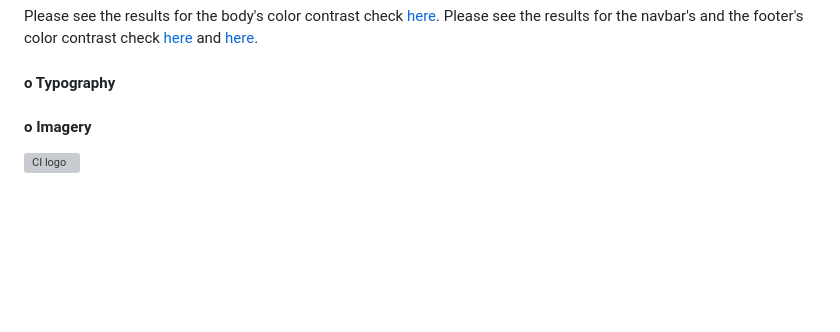
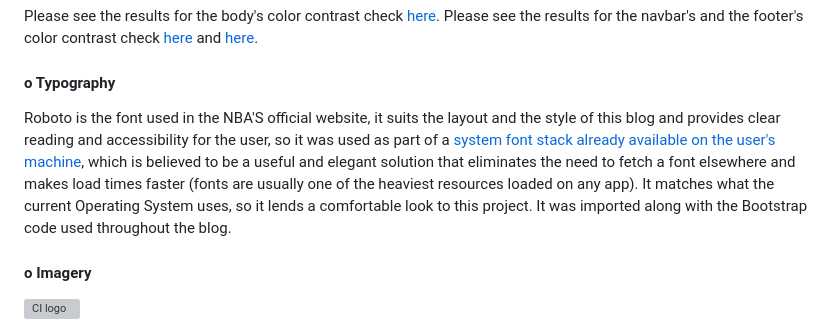
Before and after one commit to Code-Institute-Submissions/i-love-this-game, a Markdown page: README.md, the part around the change. Drawn GitHub-style; blank space fills up the shorter version; grey boxes are pictures that could not be loaded.

Commit message:
Create the typography sub-section of the README.md file

```diff
--- a/README.md
+++ b/README.md
@@ -110,6 +110,8 @@ Please see the results for the body's color contrast check [here](docs/color-con
 Please see the results for the navbar's and the footer's color contrast check [here](docs/color-contrast-check-navbar-and-footer-white-text.png) and [here](docs/color-contrast-check-navbar-and-footer-light-grey-text.png).
 
 #### o Typography
+
+Roboto is the font used in the NBA'S official website, it suits the layout and the style of this blog and provides clear reading and accessibility for the user, so it was used as part of a [system font stack already available on the user's machine](docs/system-font-stack.png), which is believed to be a useful and elegant solution that eliminates the need to fetch a font elsewhere and makes load times faster (fonts are usually one of the heaviest resources loaded on any app). It matches what the current Operating System uses, so it lends a comfortable look to this project. It was imported along with the Bootstrap code used throughout the blog.
 
 #### o Imagery
 
```
Also changed, not shown: docs/system-font-stack.png (added).
